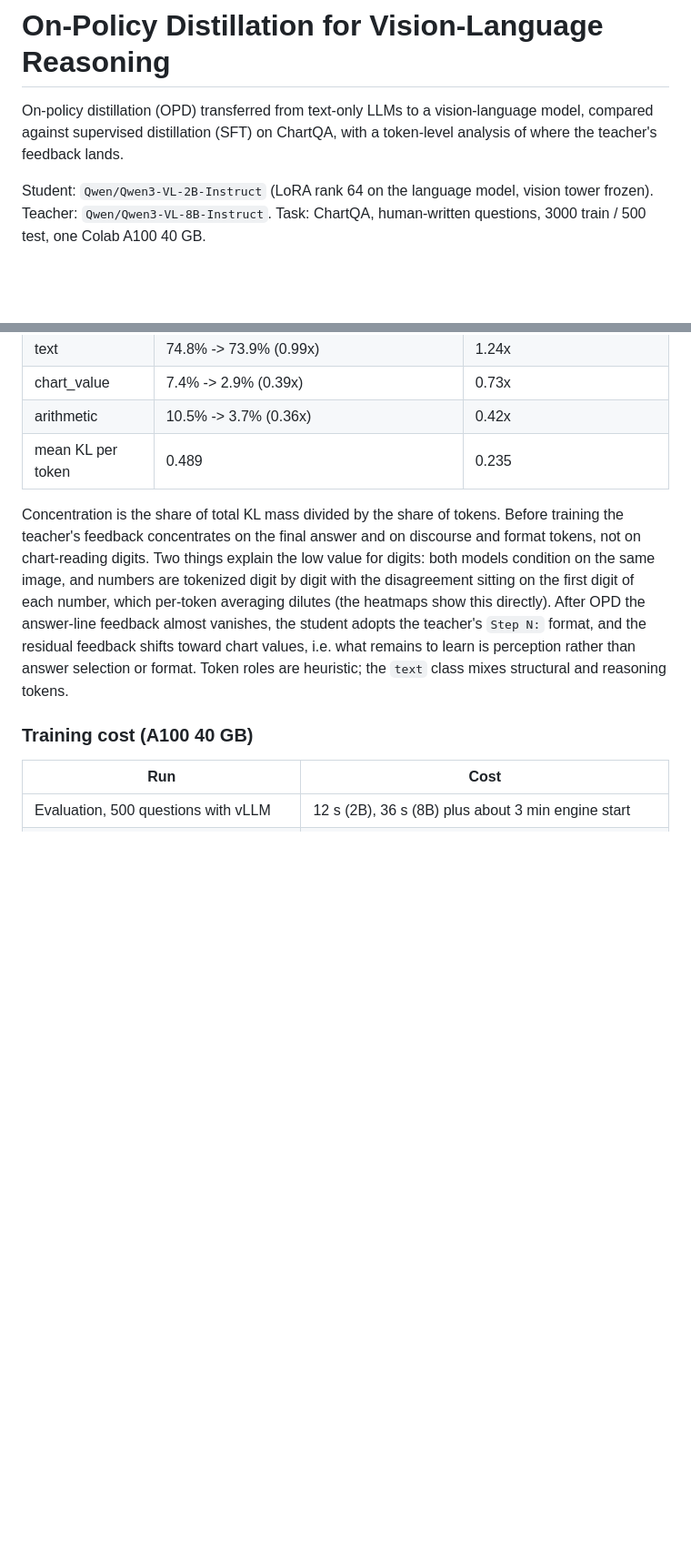
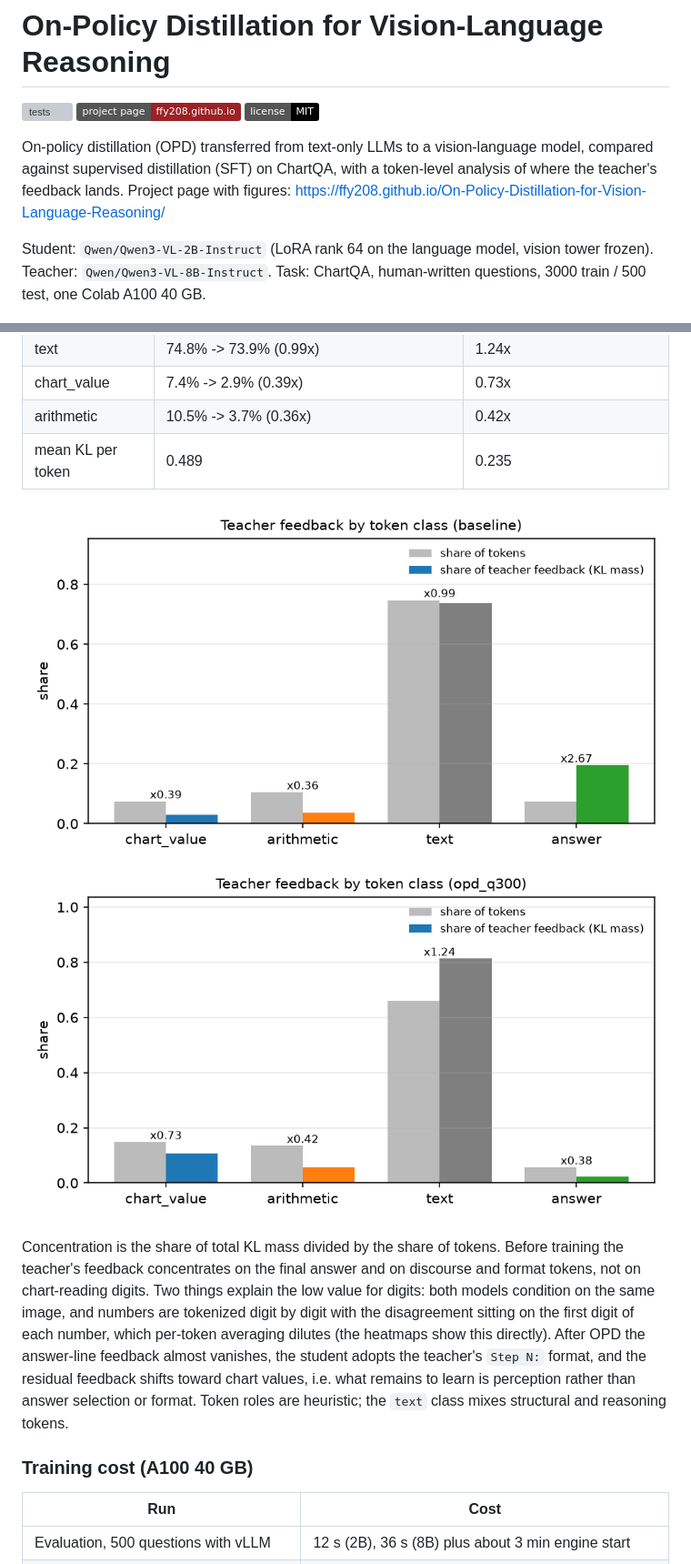
Before and after one commit to ffy208/On-Policy-Distillation-for-Vision-Language-Reasoning, a Markdown page: README.md, 2 parts joined by grey strips. Shown: that part at 91% size. Drawn GitHub-style; pictures changed too: docs/assets/token_classes_baseline.png (added), docs/assets/token_classes_opd_q300.png (added); badges without logos; blank space fills up the shorter version; grey boxes are pictures that could not be loaded.

Commit message:
docs: add project page (GitHub Pages), figures, MIT license, CI workflow, README badges and related work

```diff
--- a/README.md
+++ b/README.md
@@ -1,6 +1,10 @@
 # On-Policy Distillation for Vision-Language Reasoning
 
-On-policy distillation (OPD) transferred from text-only LLMs to a vision-language model, compared against supervised distillation (SFT) on ChartQA, with a token-level analysis of where the teacher's feedback lands.
+[![tests](https://github.com/ffy208/On-Policy-Distillation-for-Vision-Language-Reasoning/actions/workflows/ci.yml/badge.svg)](https://github.com/ffy208/On-Policy-Distillation-for-Vision-Language-Reasoning/actions/workflows/ci.yml)
+[![project page](https://img.shields.io/badge/project%20page-ffy208.github.io-9b2226)](https://ffy208.github.io/On-Policy-Distillation-for-Vision-Language-Reasoning/)
+[![license](https://img.shields.io/badge/license-MIT-black)](LICENSE)
+
+On-policy distillation (OPD) transferred from text-only LLMs to a vision-language model, compared against supervised distillation (SFT) on ChartQA, with a token-level analysis of where the teacher's feedback lands. Project page with figures: https://ffy208.github.io/On-Policy-Distillation-for-Vision-Language-Reasoning/
 
 Student: `Qwen/Qwen3-VL-2B-Instruct` (LoRA rank 64 on the language model, vision tower frozen). Teacher: `Qwen/Qwen3-VL-8B-Instruct`. Task: ChartQA, human-written questions, 3000 train / 500 test, one Colab A100 40 GB.
 
@@ -58,6 +64,9 @@ Update counts are fixed across budgets so data quantity is the only variable: SF
 | chart_value | 7.4% -> 2.9% (0.39x) | 0.73x |
 | arithmetic | 10.5% -> 3.7% (0.36x) | 0.42x |
 | mean KL per token | 0.489 | 0.235 |
+
+![Teacher feedback by token class, zero-shot student](docs/assets/token_classes_baseline.png)
+![Teacher feedback by token class, OPD-300 student](docs/assets/token_classes_opd_q300.png)
 
 Concentration is the share of total KL mass divided by the share of tokens. Before training the teacher's feedback concentrates on the final answer and on discourse and format tokens, not on chart-reading digits. Two things explain the low value for digits: both models condition on the same image, and numbers are tokenized digit by digit with the disagreement sitting on the first digit of each number, which per-token averaging dilutes (the heatmaps show this directly). After OPD the answer-line feedback almost vanishes, the student adopts the teacher's `Step N:` format, and the residual feedback shifts toward chart values, i.e. what remains to learn is perception rather than answer selection or format. Token roles are heuristic; the `text` class mixes structural and reasoning tokens.
 
```
Also changed, not shown: other parts of README.md (+17 -0 lines), docs/assets/data_efficiency.png (added), 4 other files.
